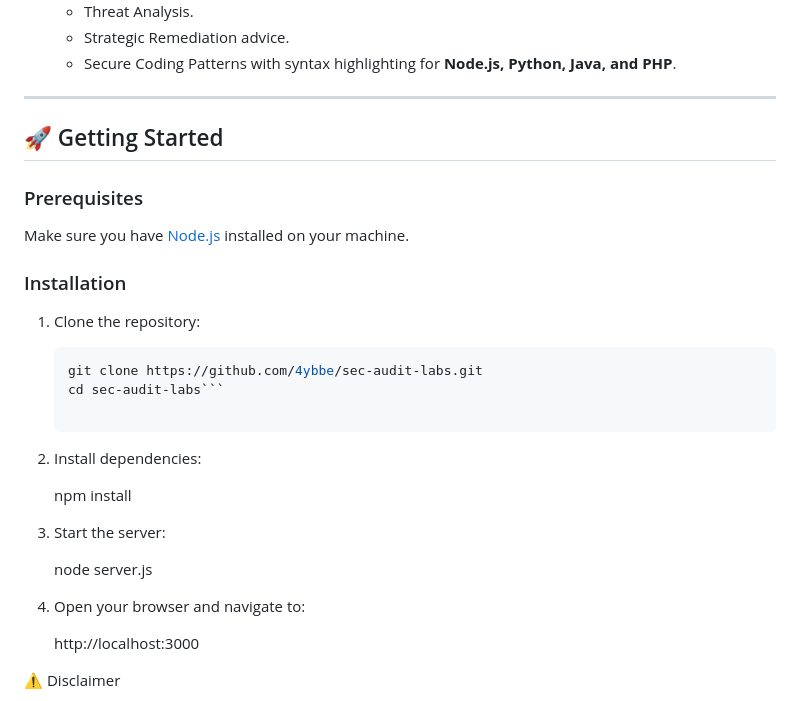
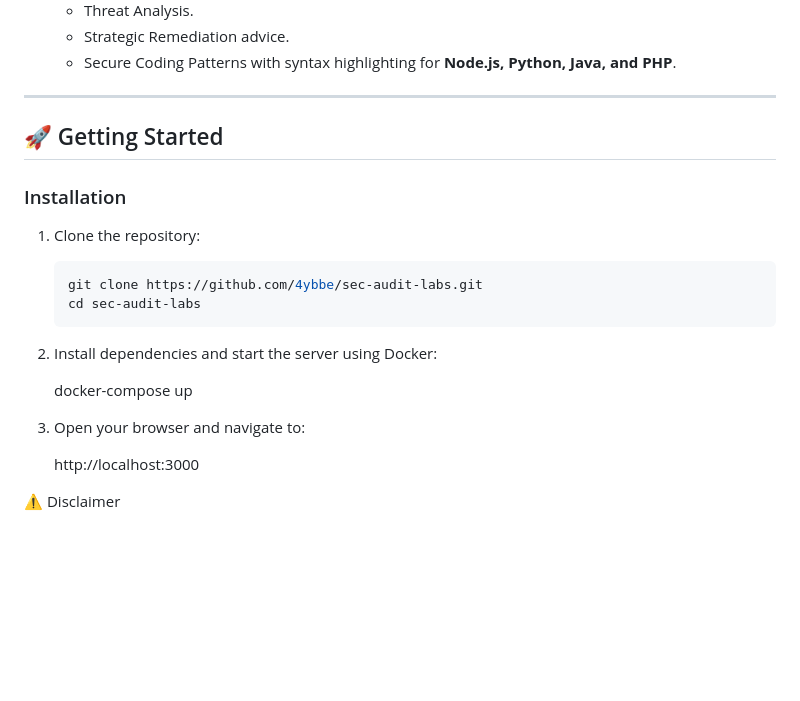
Before and after one commit to 4ybbe/sec-audit-labs, a Markdown page: README.md, the part around one of its changes. GitHub-like rendering; blank space fills up the shorter version.

````diff
--- a/README.md
+++ b/README.md
@@ -62,25 +67,19 @@ The platform currently features 4 interactive modules, each mapped to real-world
 
 ## 🚀 Getting Started
 
-### Prerequisites
-Make sure you have [Node.js](https://nodejs.org/) installed on your machine.
-
 ### Installation
 
 1. Clone the repository:
    ```bash
    git clone https://github.com/4ybbe/sec-audit-labs.git
-   cd sec-audit-labs```
+   cd sec-audit-labs
+   ```
 
-2.  Install dependencies:
+2.  Install dependencies and start the server using Docker:
 
-    npm install
+    docker-compose up
 
-3.  Start the server:
-
-    node server.js
-
-4.  Open your browser and navigate to:
+3.  Open your browser and navigate to:
 
     http://localhost:3000
 
````
Also changed, not shown: other parts of README.md (+20 -15 lines).
